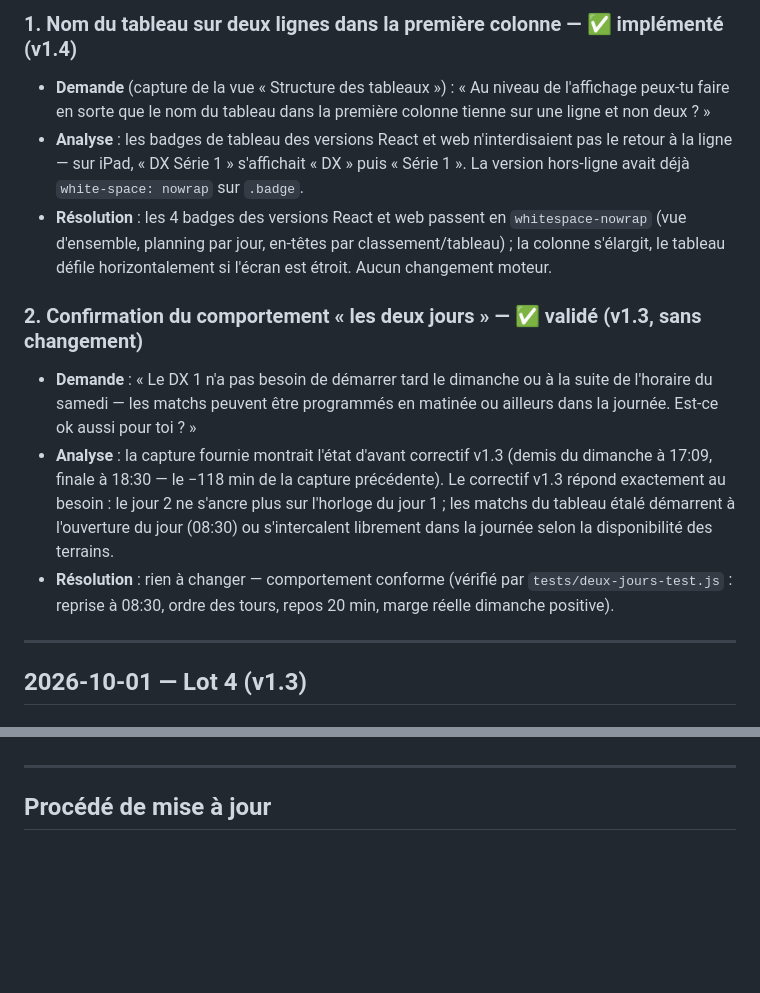
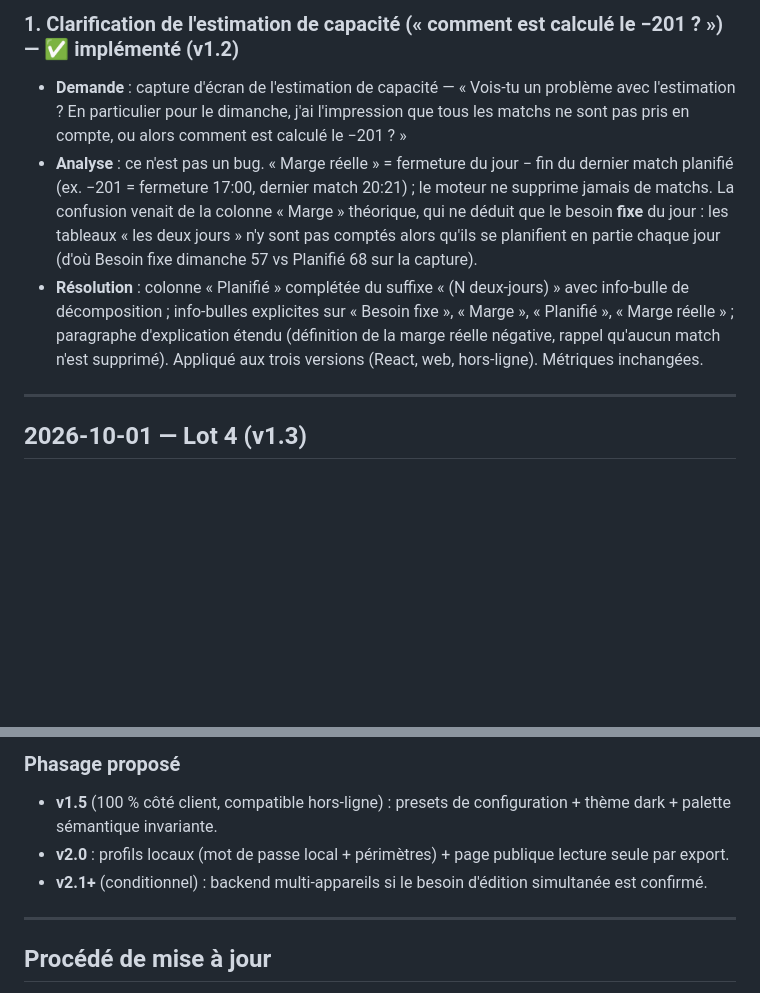
Before and after one commit to infoxpubs-eng/echancier-badminton, a Markdown page: EVOLUTIONS.md, 2 parts joined by grey strips. Rendered like a GitHub page; blank space fills up the shorter version.

```diff
--- a/EVOLUTIONS.md
+++ b/EVOLUTIONS.md
@@ -83,33 +83,23 @@ attente) et la manière dont elle a été résolue.
 
-### 1. Nom du tableau sur deux lignes dans la première colonne — ✅ implémenté (v1.4)
+### 1. Clarification de l'estimation de capacité (« comment est calculé le −201 ? ») — ✅ implémenté (v1.2)
 
-- **Demande** (capture de la vue « Structure des tableaux ») : « Au
-  niveau de l'affichage peux-tu faire en sorte que le nom du tableau
-  dans la première colonne tienne sur une ligne et non deux ? »
-- **Analyse** : les badges de tableau des versions React et web
-  n'interdisaient pas le retour à la ligne — sur iPad, « DX Série 1 »
-  s'affichait « DX » puis « Série 1 ». La version hors-ligne avait déjà
-  `white-space: nowrap` sur `.badge`.
-- **Résolution** : les 4 badges des versions React et web passent en
-  `whitespace-nowrap` (vue d'ensemble, planning par jour, en-têtes par
-  classement/tableau) ; la colonne s'élargit, le tableau défile
-  horizontalement si l'écran est étroit. Aucun changement moteur.
-
-### 2. Confirmation du comportement « les deux jours » — ✅ validé (v1.3, sans changement)
-
-- **Demande** : « Le DX 1 n'a pas besoin de démarrer tard le dimanche
-  ou à la suite de l'horaire du samedi — les matchs peuvent être
-  programmés en matinée ou ailleurs dans la journée. Est-ce ok aussi
-  pour toi ? »
-- **Analyse** : la capture fournie montrait l'état d'avant correctif
-  v1.3 (demis du dimanche à 17:09, finale à 18:30 — le −118 min de la
-  capture précédente). Le correctif v1.3 répond exactement au besoin :
-  le jour 2 ne s'ancre plus sur l'horloge du jour 1 ; les matchs du
-  tableau étalé démarrent à l'ouverture du jour (08:30) ou s'intercalent
-  librement dans la journée selon la disponibilité des terrains.
-- **Résolution** : rien à changer — comportement conforme (vérifié par
-  `tests/deux-jours-test.js` : reprise à 08:30, ordre des tours, repos
-  20 min, marge réelle dimanche positive).
+- **Demande** : capture d'écran de l'estimation de capacité — « Vois-tu
+  un problème avec l'estimation ? En particulier pour le dimanche,
+  j'ai l'impression que tous les matchs ne sont pas pris en compte,
+  ou alors comment est calculé le −201 ? »
+- **Analyse** : ce n'est pas un bug. « Marge réelle » = fermeture du
+  jour − fin du dernier match planifié (ex. −201 = fermeture 17:00,
+  dernier match 20:21) ; le moteur ne supprime jamais de matchs. La
+  confusion venait de la colonne « Marge » théorique, qui ne déduit
+  que le besoin **fixe** du jour : les tableaux « les deux jours »
+  n'y sont pas comptés alors qu'ils se planifient en partie chaque
+  jour (d'où Besoin fixe dimanche 57 vs Planifié 68 sur la capture).
+- **Résolution** : colonne « Planifié » complétée du suffixe
+  « (N deux-jours) » avec info-bulle de décomposition ; info-bulles
+  explicites sur « Besoin fixe », « Marge », « Planifié », « Marge
+  réelle » ; paragraphe d'explication étendu (définition de la marge
+  réelle négative, rappel qu'aucun match n'est supprimé). Appliqué aux
+  trois versions (React, web, hors-ligne). Métriques inchangées.
 
 ---
 
@@ -171,3 +234,11 @@ attente) et la manière dont elle a été résolue.
+### Phasage proposé
+
+- **v1.5** (100 % côté client, compatible hors-ligne) : presets de
+  configuration + thème dark + palette sémantique invariante.
+- **v2.0** : profils locaux (mot de passe local + périmètres) + page
+  publique lecture seule par export.
+- **v2.1+** (conditionnel) : backend multi-appareils si le besoin
+  d'édition simultanée est confirmé.
 
 ---
 
```
Also changed, not shown: other parts of EVOLUTIONS.md (+93 -20 lines), CHANGELOG.md (+17 -0 lines).
